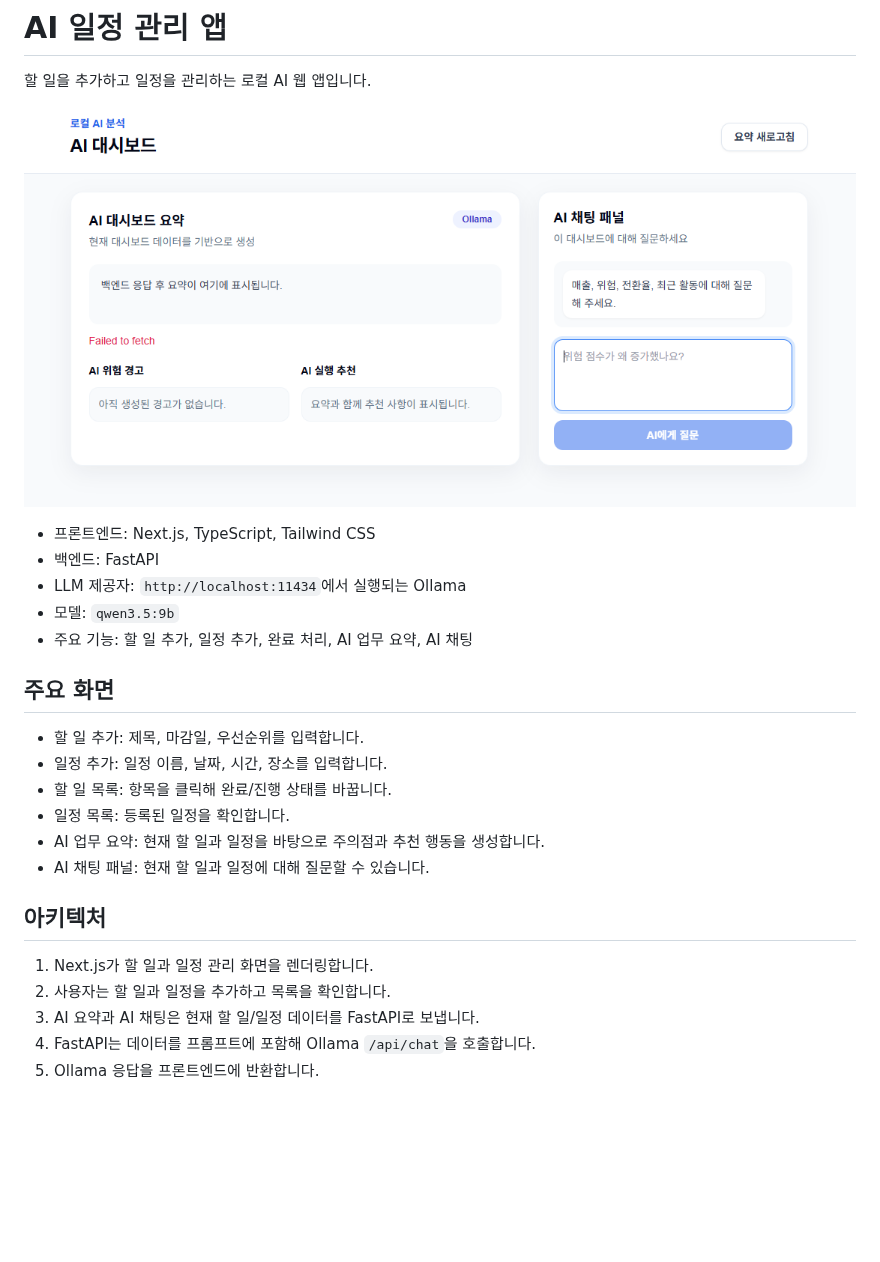
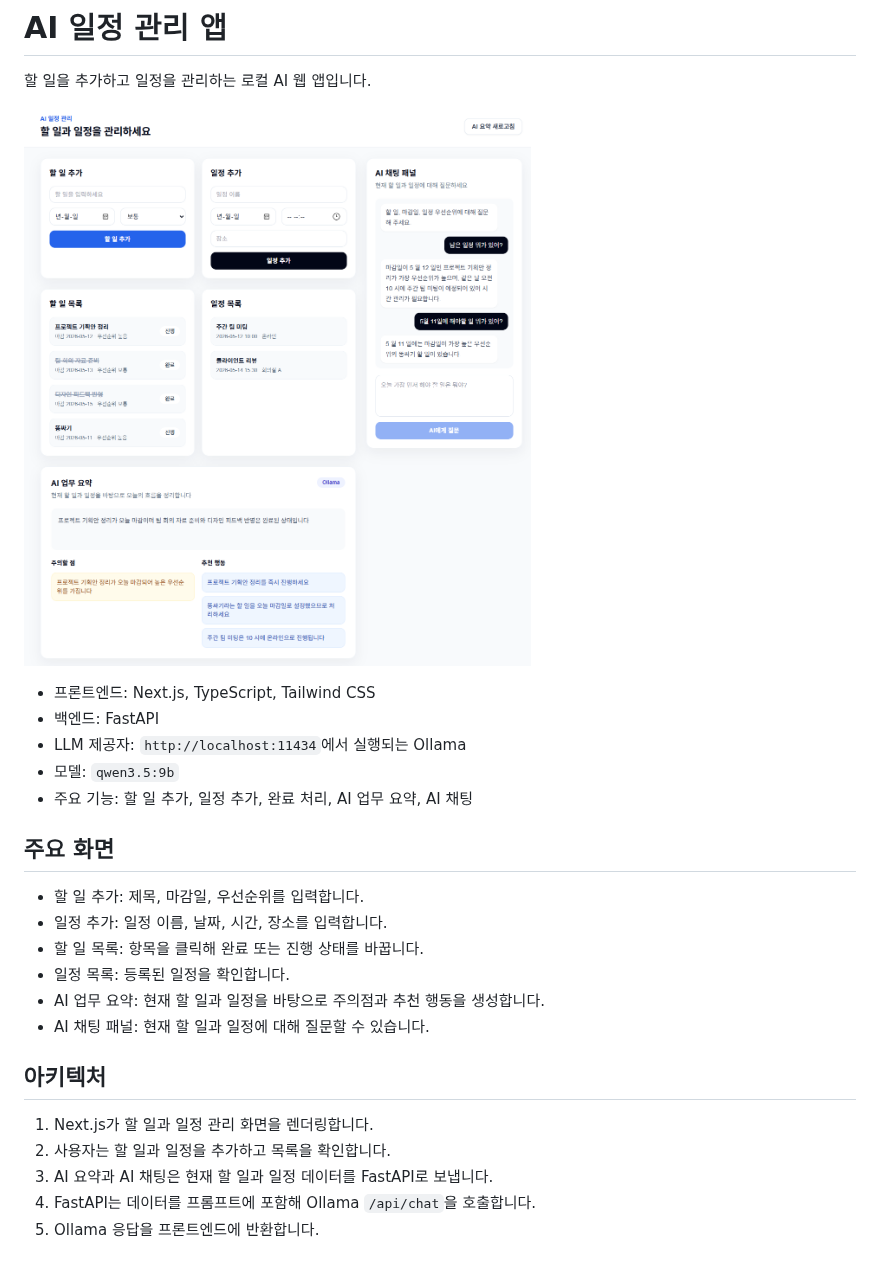
Before and after one commit to ssokjiwon/AI-manager, a Markdown page: README.md, the part around the change. Drawn GitHub-style; pictures changed too: docs/assets/app-screenshot.png (added), docs/assets/dashboard-screenshot.png (deleted); blank space fills up the shorter version.

Commit message:
Update README screenshot

```diff
--- a/README.md
+++ b/README.md
@@ -2,7 +2,7 @@
 
 할 일을 추가하고 일정을 관리하는 로컬 AI 웹 앱입니다.
 
-![AI 일정 관리 앱 스크린샷](docs/assets/dashboard-screenshot.png)
+![AI 일정 관리 앱 스크린샷](docs/assets/app-screenshot.png)
 
 - 프론트엔드: Next.js, TypeScript, Tailwind CSS
 - 백엔드: FastAPI
@@ -14,7 +14,7 @@
 
 - 할 일 추가: 제목, 마감일, 우선순위를 입력합니다.
 - 일정 추가: 일정 이름, 날짜, 시간, 장소를 입력합니다.
-- 할 일 목록: 항목을 클릭해 완료/진행 상태를 바꿉니다.
+- 할 일 목록: 항목을 클릭해 완료 또는 진행 상태를 바꿉니다.
 - 일정 목록: 등록된 일정을 확인합니다.
 - AI 업무 요약: 현재 할 일과 일정을 바탕으로 주의점과 추천 행동을 생성합니다.
 - AI 채팅 패널: 현재 할 일과 일정에 대해 질문할 수 있습니다.
@@ -23,7 +23,7 @@
 
 1. Next.js가 할 일과 일정 관리 화면을 렌더링합니다.
 2. 사용자는 할 일과 일정을 추가하고 목록을 확인합니다.
-3. AI 요약과 AI 채팅은 현재 할 일/일정 데이터를 FastAPI로 보냅니다.
+3. AI 요약과 AI 채팅은 현재 할 일과 일정 데이터를 FastAPI로 보냅니다.
 4. FastAPI는 데이터를 프롬프트에 포함해 Ollama `/api/chat`을 호출합니다.
 5. Ollama 응답을 프론트엔드에 반환합니다.
 
```
